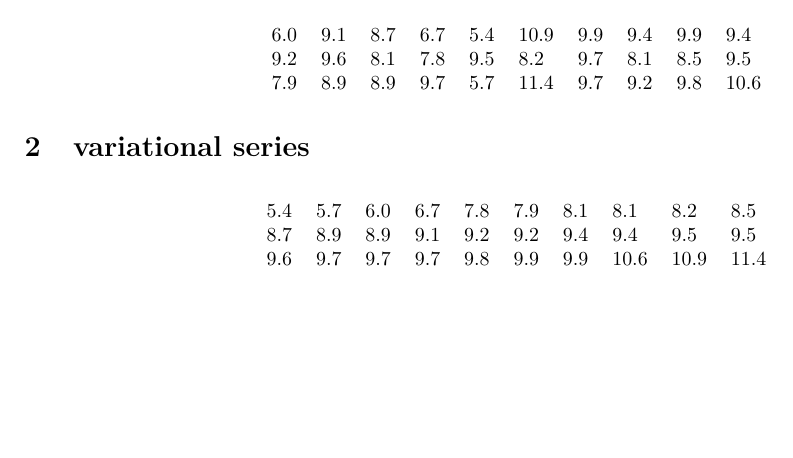
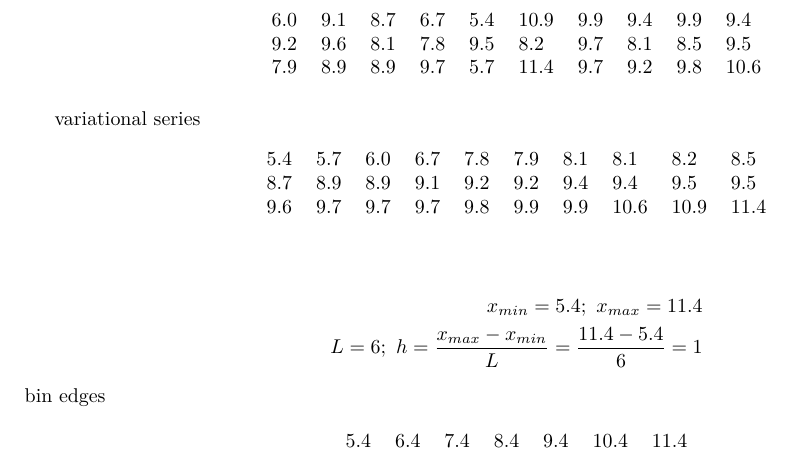
Before and after one commit to dazzlemon/diit_121-ipz_y3_ermse, a LaTeX document (2/src/full.tex): part of the page, cut so that both start at the same text, the shorter picture padded with empty space. Compiled offline with pdfLaTeX.

Commit message:
half done

```diff
--- a/2/src/full.tex
+++ b/2/src/full.tex
@@ -12,22 +13,27 @@
 %
 \begin{document}%
 \normalsize%
-\section{input data}%
-\label{sec:inputdata}%
+input data%
 \begin{longtable}{l l l l l l l l l l }%
 6.0&9.1&8.7&6.7&5.4&10.9&9.9&9.4&9.9&9.4\\%
 9.2&9.6&8.1&7.8&9.5&8.2&9.7&8.1&8.5&9.5\\%
 7.9&8.9&8.9&9.7&5.7&11.4&9.7&9.2&9.8&10.6\\%
-\end{longtable}
-
-%
-\section{variational series}%
-\label{sec:variationalseries}%
+\end{longtable}%
+variational series%
 \begin{longtable}{l l l l l l l l l l }%
 5.4&5.7&6.0&6.7&7.8&7.9&8.1&8.1&8.2&8.5\\%
 8.7&8.9&8.9&9.1&9.2&9.2&9.4&9.4&9.5&9.5\\%
 9.6&9.7&9.7&9.7&9.8&9.9&9.9&10.6&10.9&11.4\\%
-\end{longtable}
-
-%
+\end{longtable}%
+\begin{alignat*}{2}%
+x_{min} = 5.4; ~ x_{max} = 11.4 \\%
+L = 6;
+            ~ h = \frac { x_{max} - x_{min} } L
+                = \frac { 11.4 - 5.4 } 6
+                = 1%
+\end{alignat*}%
+bin edges%
+\begin{longtable}{l l l l l l l }%
+5.4&6.4&7.4&8.4&9.4&10.4&11.4\\%
+\end{longtable}%
 \end{document}
```
Also changed, not shown: 2/src/full.pdf, 2/src/full.tex (1 more changed lines), 2 other files.
